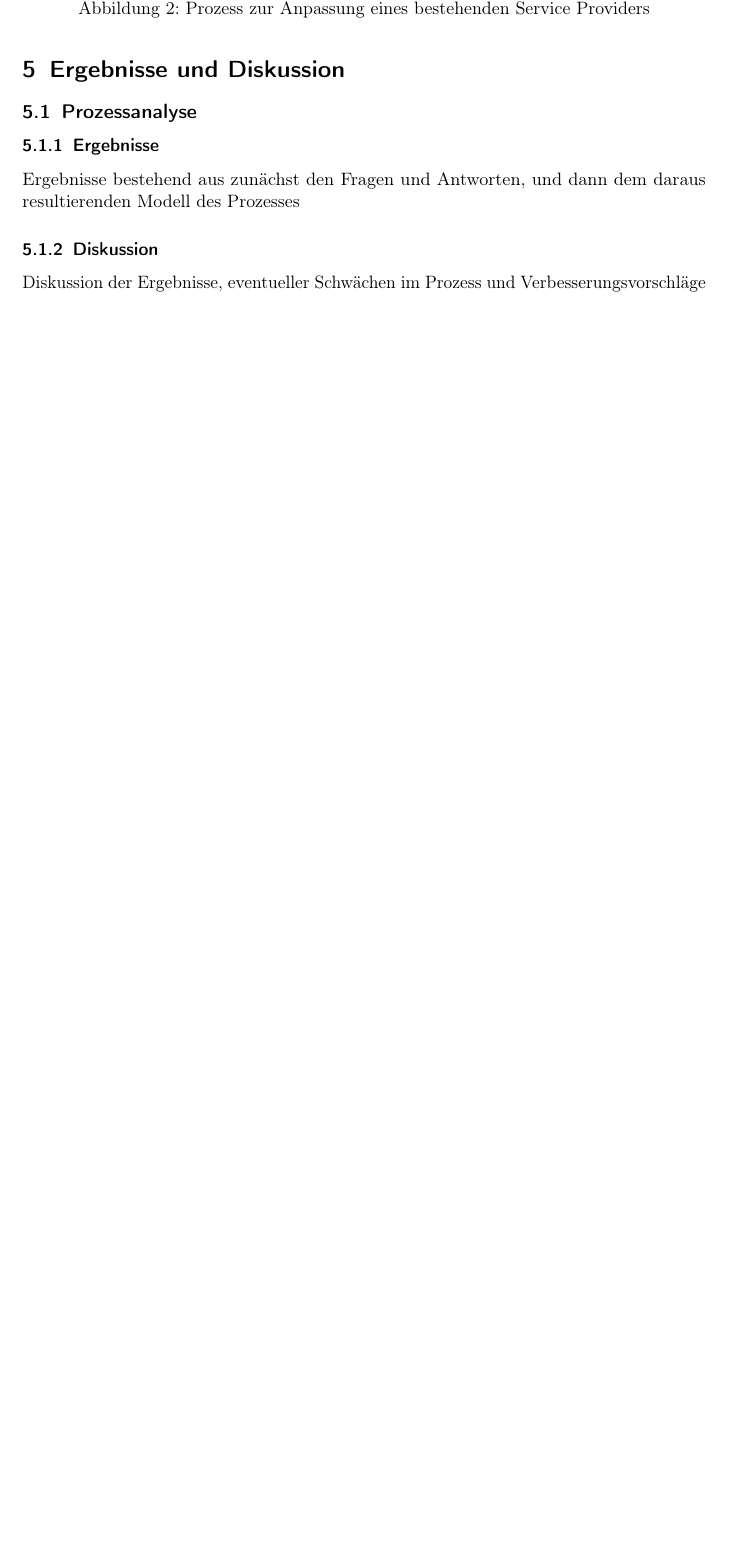
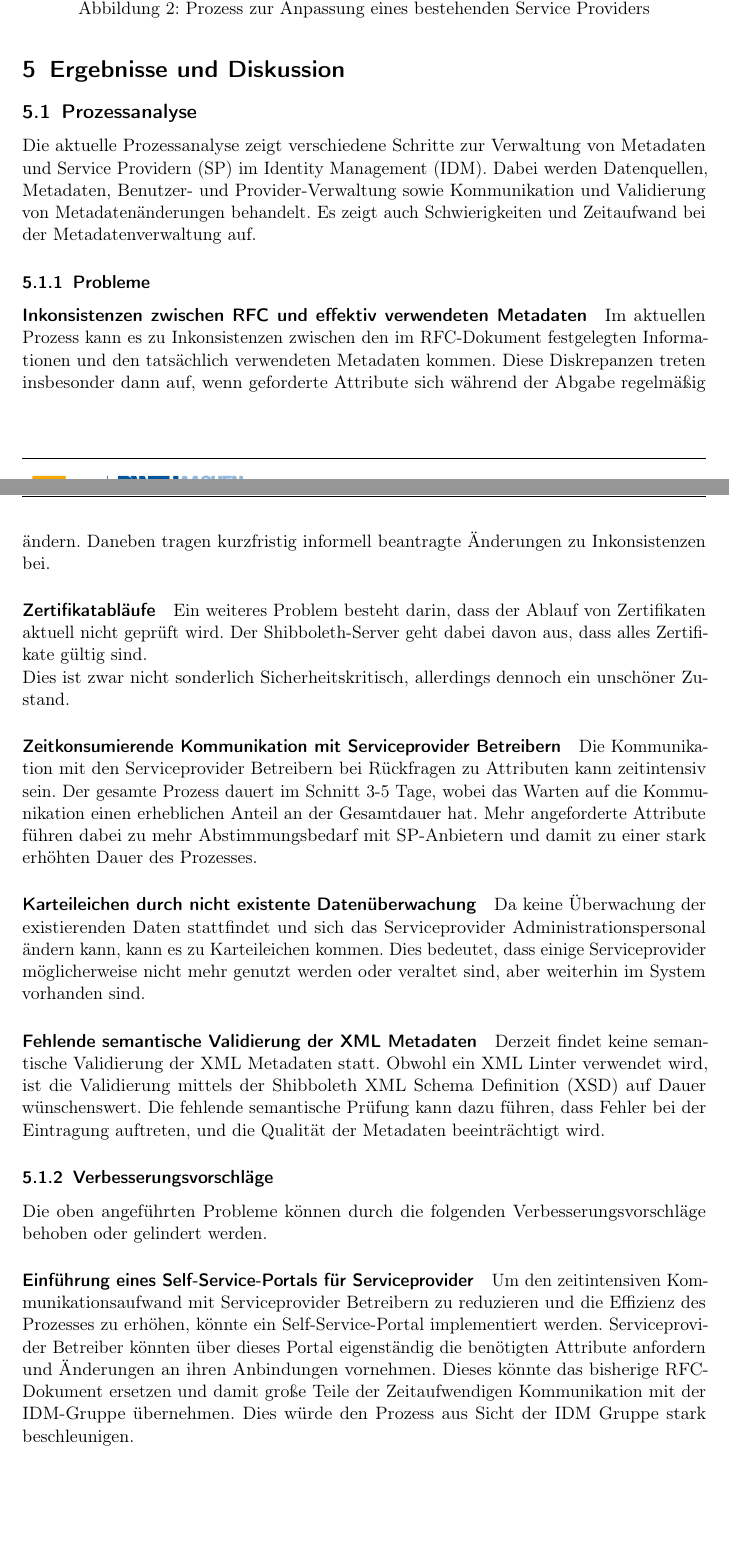
Before and after one commit to lukszi/Seminararbeit, a LaTeX document (src/Seminararbeit.tex): part of page 20 of 22 before the commit and two parts of pages 20 and 21 of 23 after it, the two joined at a grey line, cut so that both start at the same text, the shorter picture padded with empty space. Compiled offline with pdfLaTeX.

Commit message:
Prozessanalyse

```diff
--- a/src/Seminararbeit.tex
+++ b/src/Seminararbeit.tex
@@ -217,6 +217,42 @@ Die Abbildung~\ref{fig:service-provider-anpassung} modelliert den Prozess zur An
 \end{figure}
 
 \section{Ergebnisse und Diskussion}\label{sec:results}
+
 \subsection{Prozessanalyse}\label{subsec:prozessanalyse-results}
-\subsubsection{Ergebnisse}\label{subsubsec:prozessanalyse-results}
-Ergebnisse bestehend aus zunächst den Fragen und Antworten, und dann dem daraus resultierenden Modell des Prozesses
+Die aktuelle Prozessanalyse zeigt verschiedene Schritte zur Verwaltung von Metadaten und Service Providern (SP) im Identity Management (IDM).
+Dabei werden Datenquellen, Metadaten, Benutzer- und Provider-Verwaltung sowie Kommunikation und Validierung von Metadatenänderungen behandelt.
+Es zeigt auch Schwierigkeiten und Zeitaufwand bei der Metadatenverwaltung auf.
+
+\subsubsection{Probleme}
+
+\paragraph{Inkonsistenzen zwischen RFC und effektiv verwendeten Metadaten}
+Im aktuellen Prozess kann es zu Inkonsistenzen zwischen den im RFC-Dokument festgelegten Informationen und den tatsächlich verwendeten Metadaten kommen.
+Diese Diskrepanzen treten insbesonder dann auf, wenn geforderte Attribute sich während der Abgabe regelmäßig ändern.
+Daneben tragen kurzfristig informell beantragte Änderungen zu Inkonsistenzen bei.
+
+\paragraph{Zertifikatabläufe}
+Ein weiteres Problem besteht darin, dass der Ablauf von Zertifikaten aktuell nicht geprüft wird. Der Shibboleth-Server geht dabei davon aus, dass alles Zertifikate gültig sind.\\
+Dies ist zwar nicht sonderlich Sicherheitskritisch, allerdings dennoch ein unschöner Zustand.
+
+\paragraph{Zeitkonsumierende Kommunikation mit Serviceprovider Betreibern}
+Die Kommunikation mit den Serviceprovider Betreibern bei Rückfragen zu Attributen kann zeitintensiv sein.
+Der gesamte Prozess dauert im Schnitt 3-5 Tage, wobei das Warten auf die Kommunikation einen erheblichen Anteil an der Gesamtdauer hat.
+Mehr angeforderte Attribute führen dabei zu mehr Abstimmungsbedarf mit SP-Anbietern und damit zu einer stark erhöhten Dauer des Prozesses.
+
+\paragraph{Karteileichen durch nicht existente Datenüberwachung}
+Da keine Überwachung der existierenden Daten stattfindet und sich das Serviceprovider Administrationspersonal ändern kann, kann es zu Karteileichen kommen.
+Dies bedeutet, dass einige Serviceprovider möglicherweise nicht mehr genutzt werden oder veraltet sind, aber weiterhin im System vorhanden sind.
+
+\paragraph{Fehlende semantische Validierung der XML Metadaten}
+
+Derzeit findet keine semantische Validierung der XML Metadaten statt.
+Obwohl ein XML Linter verwendet wird, ist die Validierung mittels der Shibboleth XML Schema Definition (XSD) auf Dauer wünschenswert.
+Die fehlende semantische Prüfung kann dazu führen, dass Fehler bei der Eintragung auftreten, und die Qualität der Metadaten beeinträchtigt wird.
+
+\subsubsection{Verbesserungsvorschläge}
+Die oben angeführten Probleme können durch die folgenden Verbesserungsvorschläge behoben oder gelindert werden.
+
+\paragraph{Einführung eines Self-Service-Portals für Serviceprovider}
+Um den zeitintensiven Kommunikationsaufwand mit Serviceprovider Betreibern zu reduzieren und die Effizienz des Prozesses zu erhöhen, könnte ein Self-Service-Portal implementiert werden.
+Serviceprovider Betreiber könnten über dieses Portal eigenständig die benötigten Attribute anfordern und Änderungen an ihren Anbindungen vornehmen.
+Dieses könnte das bisherige RFC-Dokument ersetzen und damit große Teile der Zeitaufwendigen Kommunikation mit der IDM-Gruppe übernehmen. Dies würde den Prozess aus Sicht der IDM Gruppe stark beschleunigen.
@@ -223,2 +265,5 @@ Ergebnisse bestehend aus zunächst den Fragen und Antworten, und dann dem daraus
+\paragraph{Erweiterte semantische Validierung der XML Metadaten}
+Die Einführung einer erweiterten semantischen Validierung der XML Metadaten mittels der Shibboleth XML Schema Definition (XSD) würde dazu beitragen, Fehler bei der Eintragung zu vermeiden und die Qualität der Metadaten zu verbessern.
+Eine solche Validierung könnte automatisch im Rahmen der automatischen Überwachung der Datenbestände erfolgen und bei Bedarf entsprechende Korrekturmaßnahmen anstoßen.
+
 \subsubsection{Diskussion}\label{subsubsec:prozessanalyse-discussion}
-Diskussion der Ergebnisse, eventueller Schwächen im Prozess und Verbesserungsvorschläge
```
Also changed, not shown: src/Seminararbeit.tex (11 more changed lines).
